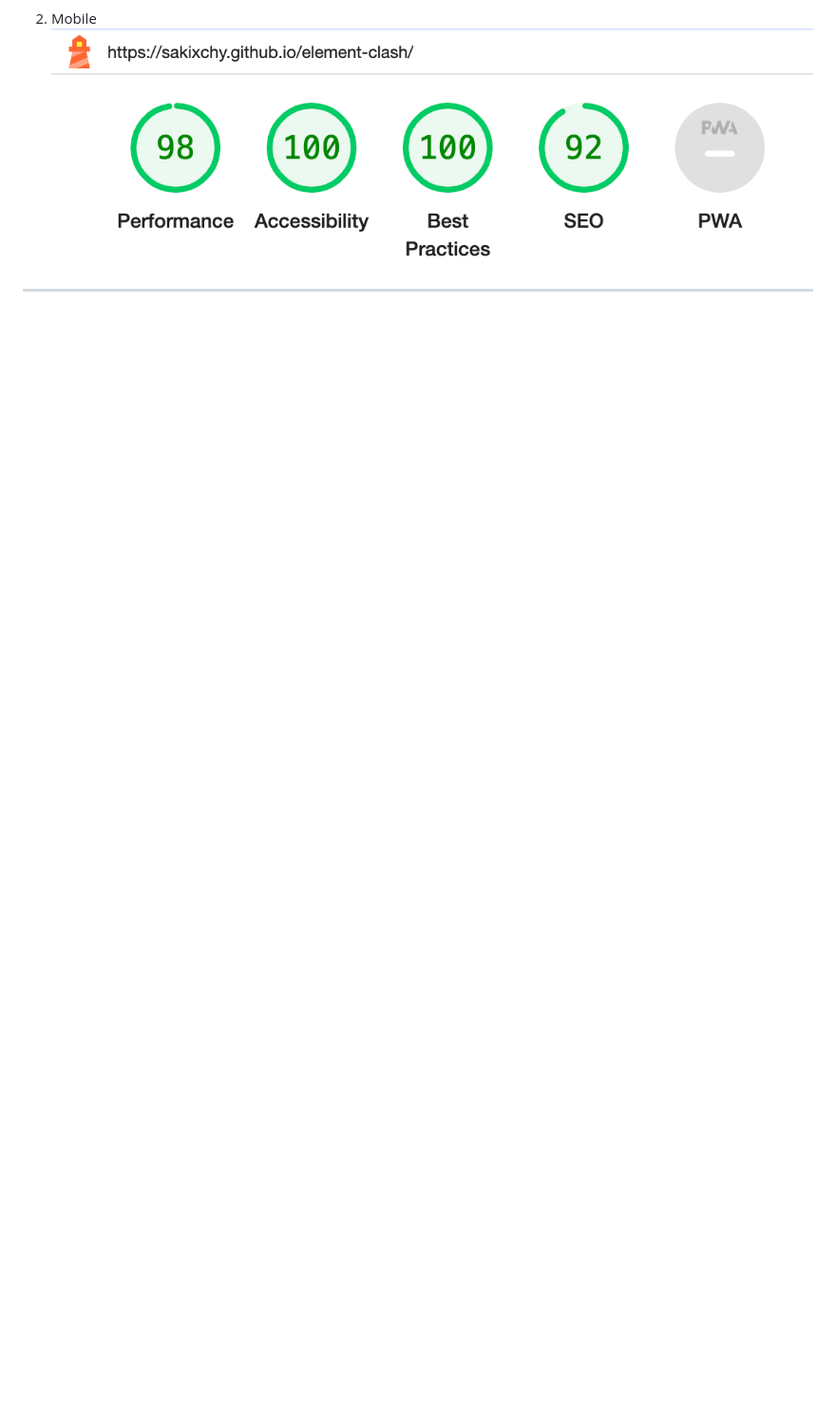
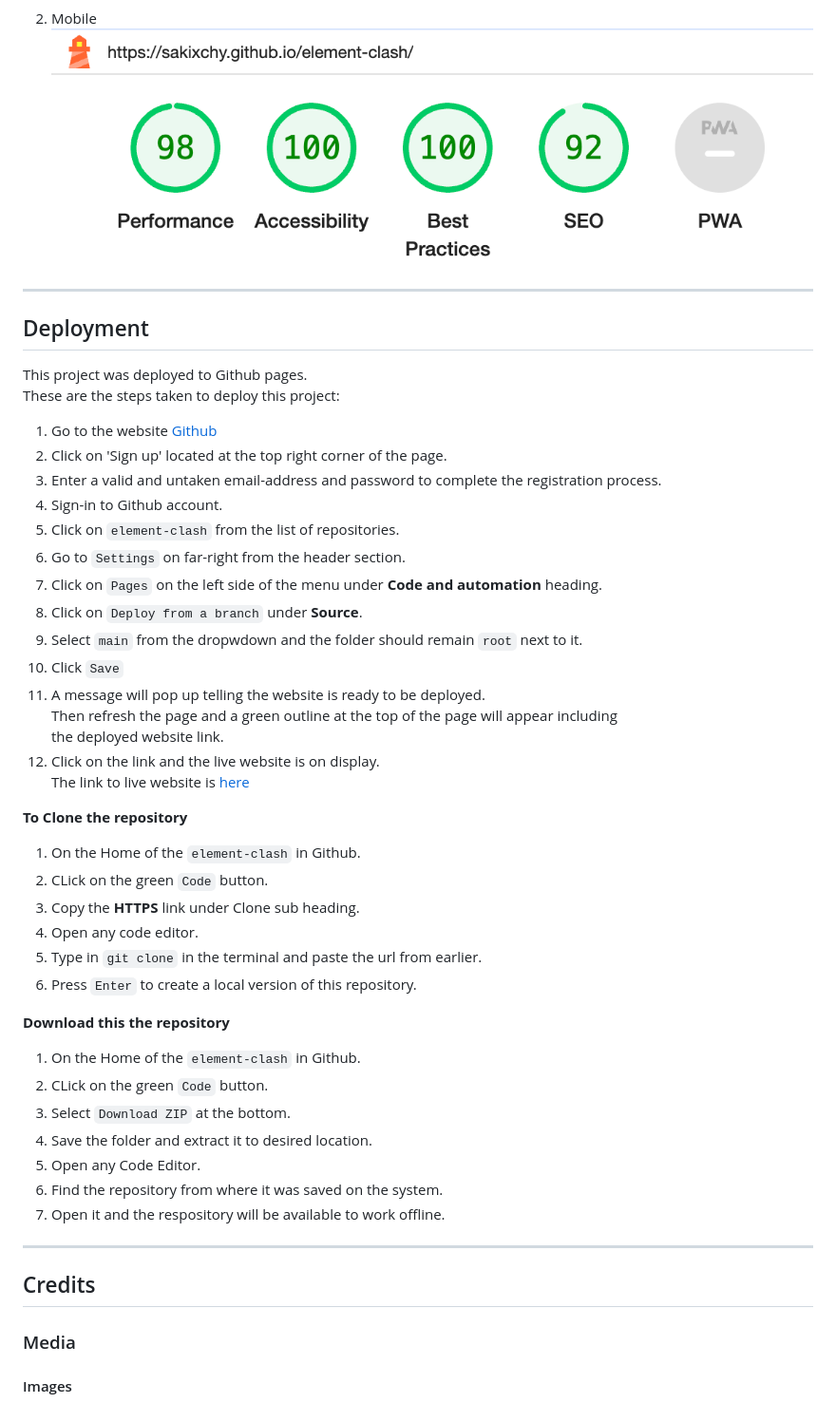
Before and after one commit to sakixchy/element-clash, a Markdown page: README.md, the part around the change. Shown at 95% size. Drawn GitHub-style; blank space fills up the shorter version.

Commit message:
write deployment section in read me

```diff
--- a/README.md
+++ b/README.md
@@ -208,4 +208,44 @@ ___
 
 ___
 
-###
+## Deployment
+This project was deployed to Github pages.<br>
+These are the steps taken to deploy this project: <br>
+1. Go to the website [Github](https://github.com/)
+2. Click on 'Sign up' located at the top right corner of the page.
+3. Enter a valid and untaken email-address and password to complete the registration process.
+4. Sign-in to Github account.
+5. Click on `element-clash` from the list of repositories.
+6. Go to `Settings` on far-right from the header section.
+7. Click on `Pages` on the left side of the menu under **Code and automation** heading.
+8. Click on `Deploy from a branch` under **Source**.
+9. Select `main` from the dropwdown and the folder should remain `root` next to it.
+10. Click `Save`
+11. A message will pop up telling the website is ready to be deployed.<br>
+Then refresh the page and a green outline at the top of the page will appear including<br>
+the deployed website link.
+12. Click on the link and the live website is on display.<br>
+The link to live website is [here](https://sakixchy.github.io/element-clash/)
+
+**To Clone the repository**
+1. On the Home of the `element-clash` in Github.
+2. CLick on the green `Code` button.
+3. Copy the **HTTPS** link under Clone sub heading.
+4. Open any code editor.
+5. Type in `git clone` in the terminal and paste the url from earlier.
+6. Press `Enter` to create a local version of this repository.
+
+**Download this the repository**
+1. On the Home of the `element-clash` in Github.
+2. CLick on the green `Code` button.
+3. Select `Download ZIP` at the bottom.
+4. Save the folder and extract it to desired location.
+5. Open any Code Editor.
+6. Find the repository from where it was saved on the system.
+7. Open it and the respository will be available to work offline.
+
+___
+
+## Credits
+### Media
+#### Images
```
